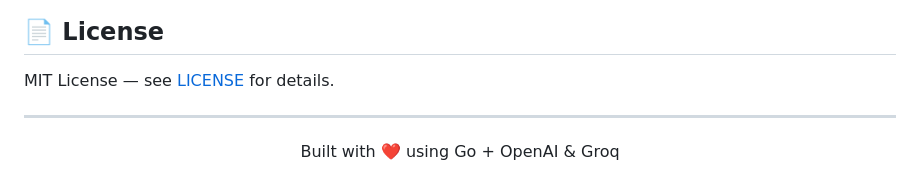
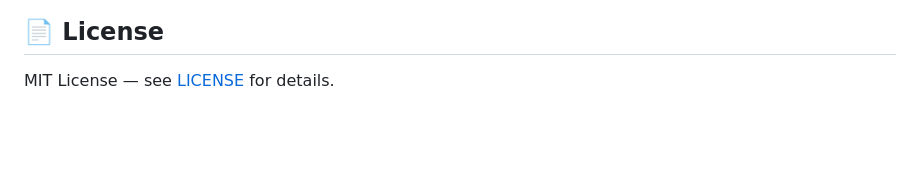
Before and after one commit to SOHAMPAL23/Readme-Generator, a Markdown page: README.md, the part around the change. Rendered like a GitHub page; blank space fills up the shorter version.

```diff
--- a/README.md
+++ b/README.md
@@ -238,9 +238,3 @@ Please follow Go conventions and add tests for new functionality.
 ## 📄 License
 
 MIT License — see [LICENSE](LICENSE) for details.
-
----
-
-<div align="center">
-Built with ❤️ using Go + OpenAI & Groq
-</div>
```
